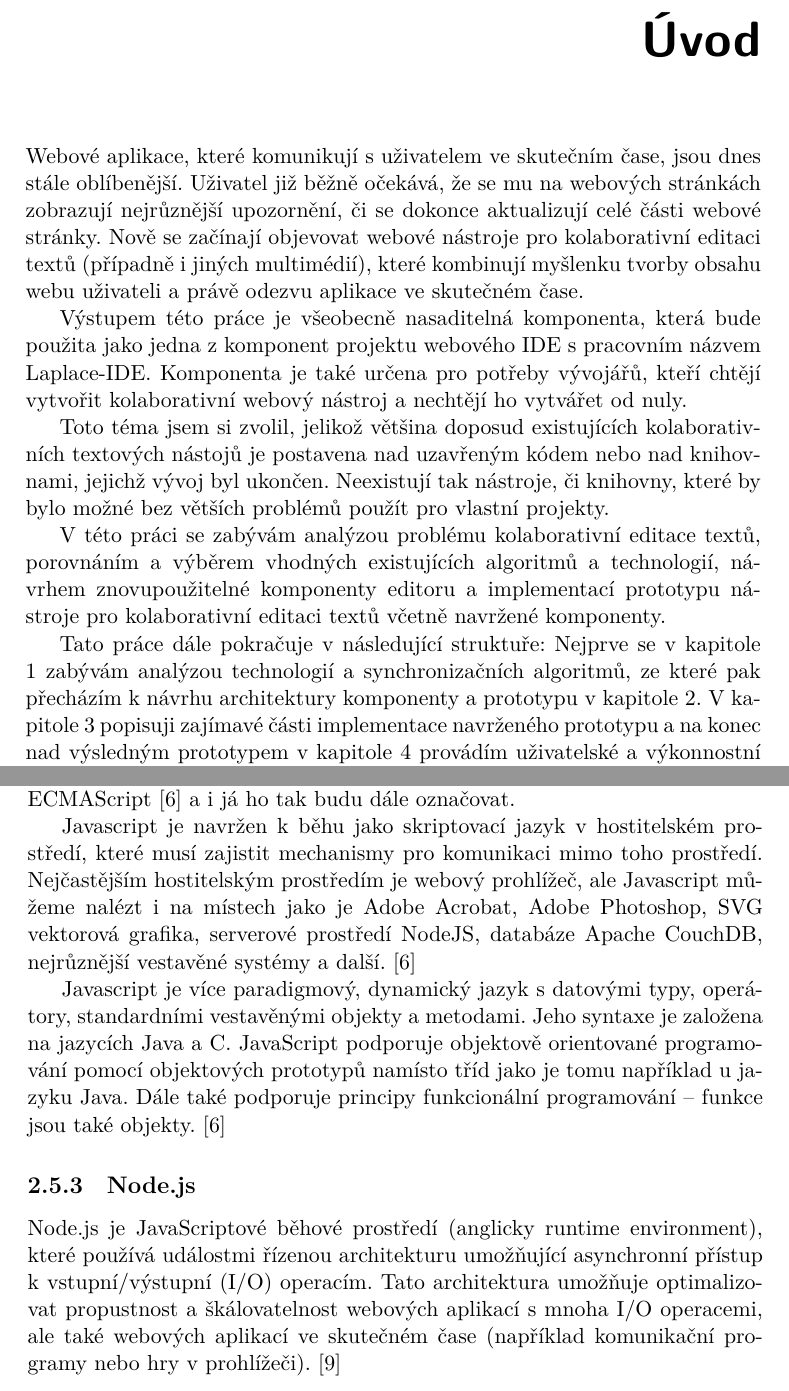
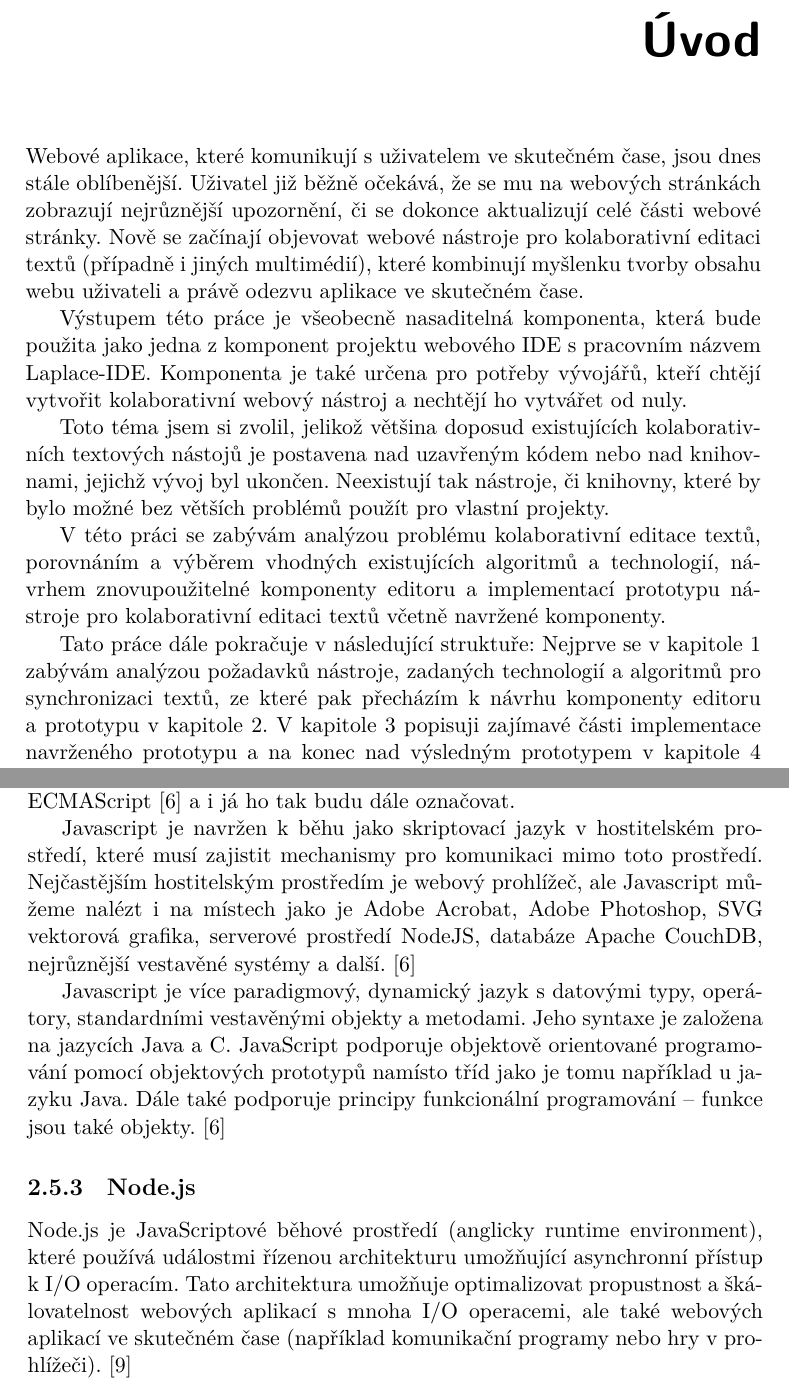
Before and after one commit to deamont66/realtime-editor, a LaTeX thesis (thesis/BP_Šimeček_Jiří_2018.tex, which reads thesis/partials/analyza/technologie.tex, thesis/partials/introduction.tex): two parts of pages 21 and 32 of 103, joined at a grey line, cut so that both start at the same text. Compiled offline with XeLaTeX.

Commit message:
Edit thesis oprava chyb

```diff
--- a/thesis/partials/analyza/technologie.tex
+++ b/thesis/partials/analyza/technologie.tex
@@ -38,7 +38,7 @@ Další verze ECMAScript standartu podle~\cite{mozzila:javascriptVersions} jsou:
 
 Dnes pod označením JavaScript běžně chápeme právě standardizovaný ECMAScript~\cite{mozzila:javascript} a i já ho tak budu dále označovat.
 
-Javascript je navržen k běhu jako skriptovací jazyk v hostitelském prostředí, které musí zajistit mechanismy pro komunikaci mimo toho prostředí.
+Javascript je navržen k běhu jako skriptovací jazyk v hostitelském prostředí, které musí zajistit mechanismy pro komunikaci mimo toto prostředí.
 Nejčastějším hostitelským prostředím je webový prohlížeč, ale Javascript můžeme nalézt i na místech jako je Adobe Acrobat, Adobe Photoshop, SVG vektorová grafika, serverové prostředí NodeJS, databáze Apache CouchDB, nejrůznější vestavěné systémy a další.~\cite{mozzila:javascript}
 
 Javascript je více paradigmový, dynamický jazyk s datovými typy, operátory, standardními vestavěnými objekty a metodami.
@@ -48,8 +48,8 @@ Dále také podporuje principy funkcionální programování -- funkce jsou tak
 
 \subsection{Node.js}\label{subsec:nodejs}
 
-Node.js je JavaScriptové běhové prostředí (anglicky runtime environment), které používá událostmi řízenou architekturu umožňující asynchronní přístup k \gls{I/O} operacím.
-Tato architektura umožňuje optimalizovat propustnost a škálovatelnost webových aplikací s mnoha \gls{I/O} operacemi, ale také webových aplikací ve skutečném čase (například komunikační programy nebo hry v prohlížeči).~\cite{node:article2013}
+Node.js je JavaScriptové běhové prostředí (anglicky runtime environment), které používá událostmi řízenou architekturu umožňující asynchronní přístup k \acrshort{I/O} operacím.
+Tato architektura umožňuje optimalizovat propustnost a škálovatelnost webových aplikací s mnoha \acrshort{I/O} operacemi, ale také webových aplikací ve skutečném čase (například komunikační programy nebo hry v prohlížeči).~\cite{node:article2013}
 
 Toto je v kontrastu s dnešními více známými modely souběžnosti, kde se využívají vlákna operačního systému.
 Síťová komunikace založená na vláknech je relativně neefektivní a její použití bývá velmi obtížné.~\cite{node:about}
--- a/thesis/partials/introduction.tex
+++ b/thesis/partials/introduction.tex
@@ -4,7 +4,7 @@
 \begin{introduction}
 
     % aktuálnost
-    Webové aplikace, které komunikují s uživatelem ve skutečním čase, jsou dnes stále oblíbenější.
+    Webové aplikace, které komunikují s uživatelem ve skutečném čase, jsou dnes stále oblíbenější.
     Uživatel již běžně očekává, že se mu na webových stránkách zobrazují nejrůznější upozornění, či se dokonce aktualizují celé části webové stránky.
     Nově se začínají objevovat webové nástroje pro kolaborativní editaci textů (případně i jiných multimédií), které kombinují myšlenku tvorby obsahu webu uživateli a právě odezvu aplikace ve skutečném čase.
 
@@ -21,7 +21,7 @@
 
     % struktura práce (záleží na jednotlivých kapitolách)
     Tato práce dále pokračuje v následující struktuře:
-    Nejprve se v kapitole 1 zabývám analýzou technologií a synchronizačních algoritmů, ze které pak přecházím k návrhu architektury komponenty a prototypu v kapitole 2.
+    Nejprve se v kapitole 1 zabývám analýzou požadavků nástroje, zadaných technologií a algoritmů pro synchronizaci textů, ze které pak přecházím k návrhu komponenty editoru a prototypu v kapitole 2.
     V kapitole 3 popisuji zajímavé části implementace navrženého prototypu a na konec nad výsledným prototypem v kapitole 4 provádím uživatelské a výkonnostní testování.
 
 \end{introduction}
```
Also changed, not shown: thesis/partials/analyza/algoritmy.tex (+1 -1 lines), thesis/partials/analyza/domenovymodel.tex (+1 -1 lines), thesis/partials/analyza/funkcniPozadavky.tex (+1 -1 lines), thesis/partials/analyza/pushpull.tex (+1 -1 lines), thesis/partials/cil.tex (+1 -1 lines), thesis/BP_Šimeček_Jiří_2018.pdf.
